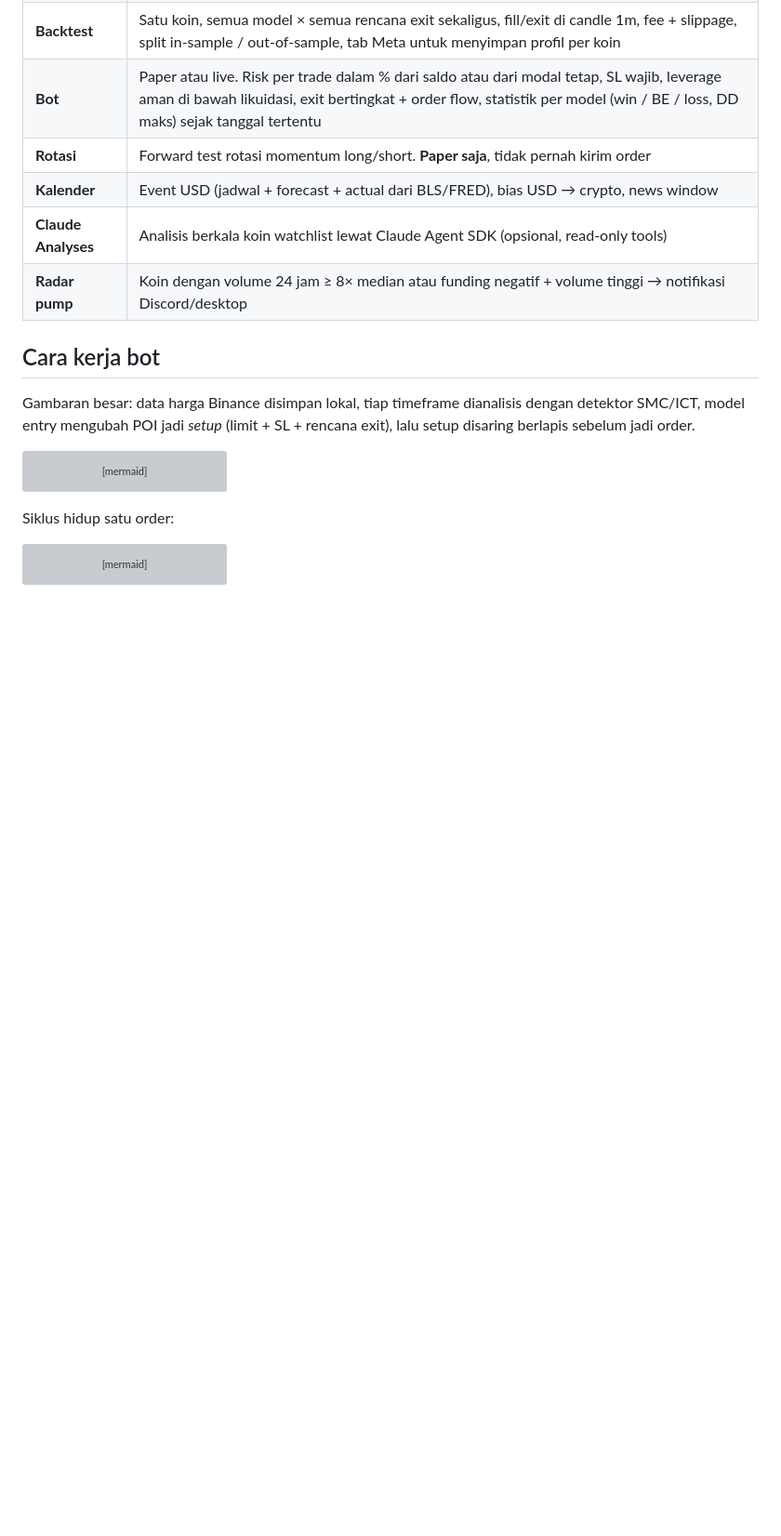
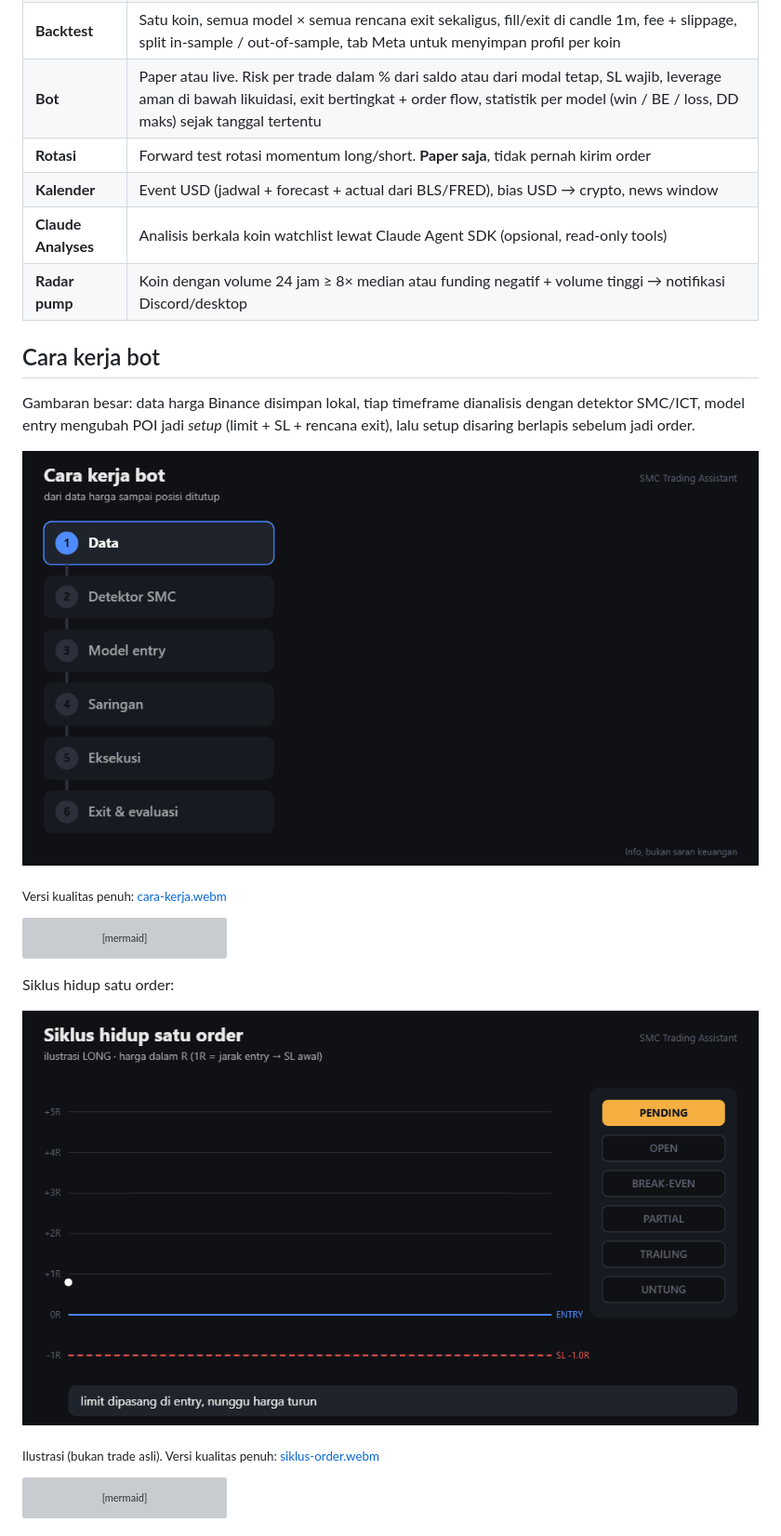
Before and after one commit to adam080880/crypto-bot-desktop, a Markdown page: README.md, the part around one of its changes. Shown at 93% size. Drawn GitHub-style; pictures changed too: docs/media/cara-kerja.gif (added), docs/media/siklus-order.gif (added); blank space fills up the shorter version; grey boxes are pictures that could not be loaded.

````diff
--- a/README.md
+++ b/README.md
@@ -31,6 +31,10 @@ SMC/ICT, screener, backtest, bot (paper/live), radar pump, kalender news USD, da
 
 Gambaran besar: data harga Binance disimpan lokal, tiap timeframe dianalisis dengan detektor SMC/ICT, model entry
 mengubah POI jadi *setup* (limit + SL + rencana exit), lalu setup disaring berlapis sebelum jadi order.
+
+![Cara kerja bot](docs/media/cara-kerja.gif)
+
+<sub>Versi kualitas penuh: [cara-kerja.webm](docs/media/cara-kerja.webm)</sub>
 
 ```mermaid
 flowchart TD
@@ -84,6 +88,10 @@ flowchart TD
 
 Siklus hidup satu order:
 
+![Siklus hidup order](docs/media/siklus-order.gif)
+
+<sub>Ilustrasi (bukan trade asli). Versi kualitas penuh: [siklus-order.webm](docs/media/siklus-order.webm)</sub>
+
 ```mermaid
 stateDiagram-v2
     [*] --> Pending: setup lolos saringan<br/>limit dipasang
````
Also changed, not shown: other parts of README.md (+13 -0 lines), scripts/videos/README.md (added, +25 -0 lines), docs/media/kasus-impas.gif (added), docs/media/kasus-rugi.gif (added), docs/media/kasus-untung.gif (added), 8 other files.
